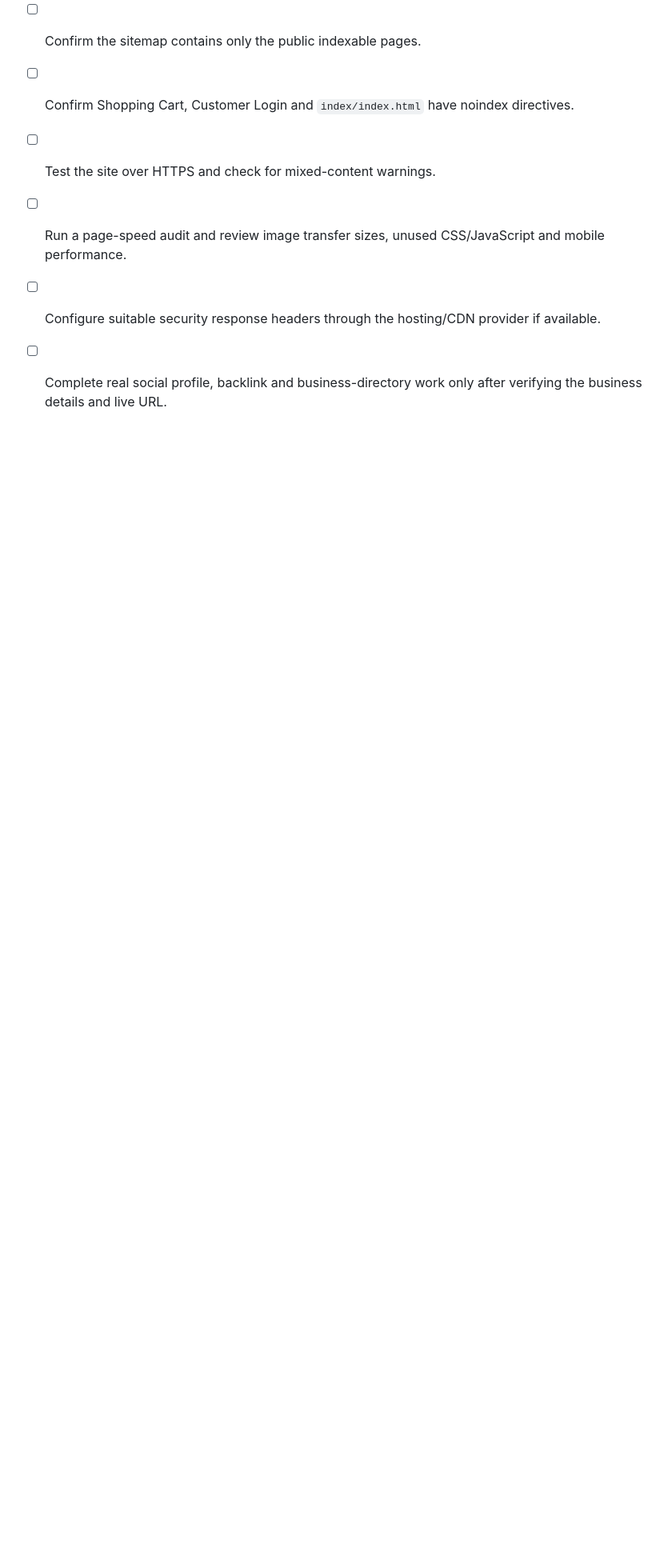
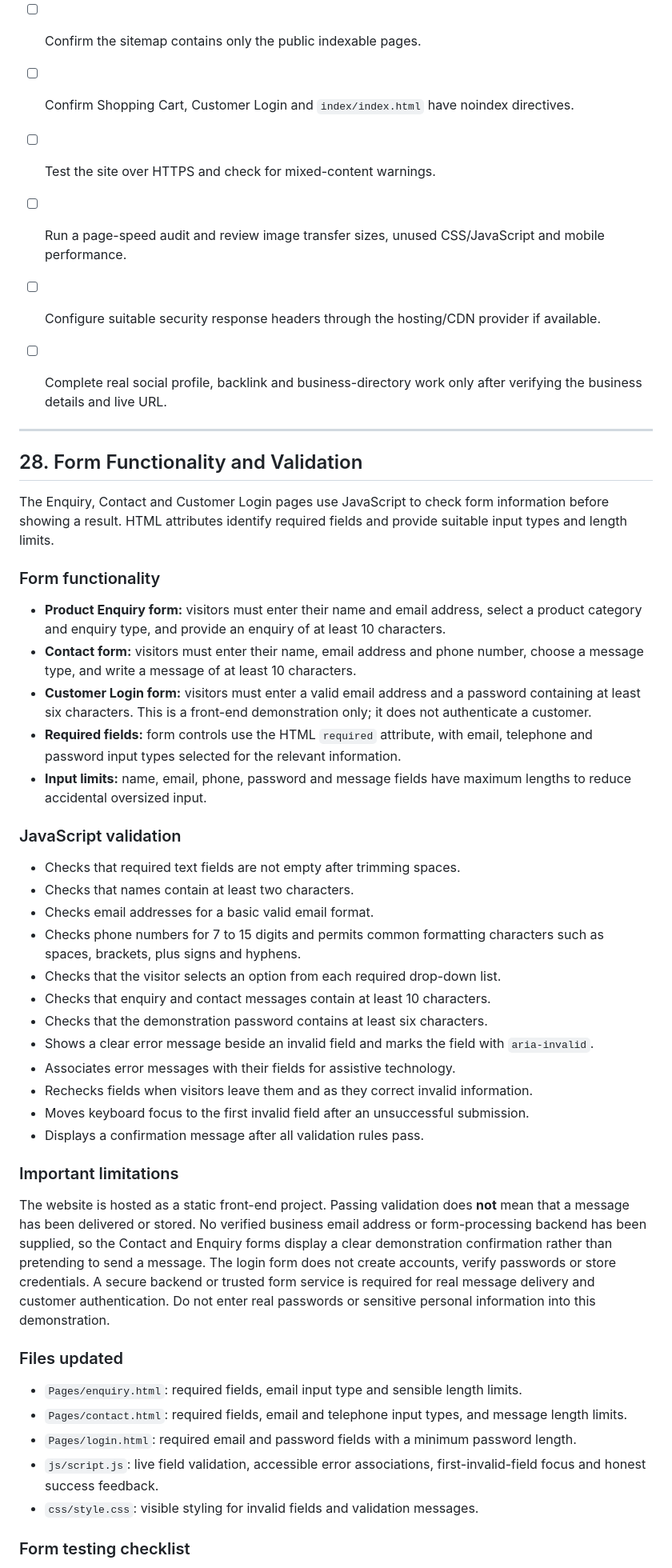
Before and after one commit to che-rae-lutho-baatjies/My-Website, a Markdown page: README.md, the part around one of its changes. Shown at 80% size. Drawn GitHub-style; blank space fills up the shorter version.

Commit message:
Document form functionality and validation

```diff
--- a/README.md
+++ b/README.md
@@ -751,3 +751,48 @@ This checklist records tasks for manual verification. Do not mark an item comple
 - [ ] Run a page-speed audit and review image transfer sizes, unused CSS/JavaScript and mobile performance.
 - [ ] Configure suitable security response headers through the hosting/CDN provider if available.
 - [ ] Complete real social profile, backlink and business-directory work only after verifying the business details and live URL.
+
+
+---
+
+## 28. Form Functionality and Validation
+
+The Enquiry, Contact and Customer Login pages use JavaScript to check form information before showing a result. HTML attributes identify required fields and provide suitable input types and length limits.
+
+### Form functionality
+
+- **Product Enquiry form:** visitors must enter their name and email address, select a product category and enquiry type, and provide an enquiry of at least 10 characters.
+- **Contact form:** visitors must enter their name, email address and phone number, choose a message type, and write a message of at least 10 characters.
+- **Customer Login form:** visitors must enter a valid email address and a password containing at least six characters. This is a front-end demonstration only; it does not authenticate a customer.
+- **Required fields:** form controls use the HTML `required` attribute, with email, telephone and password input types selected for the relevant information.
+- **Input limits:** name, email, phone, password and message fields have maximum lengths to reduce accidental oversized input.
+
+### JavaScript validation
+
+- Checks that required text fields are not empty after trimming spaces.
+- Checks that names contain at least two characters.
+- Checks email addresses for a basic valid email format.
+- Checks phone numbers for 7 to 15 digits and permits common formatting characters such as spaces, brackets, plus signs and hyphens.
+- Checks that the visitor selects an option from each required drop-down list.
+- Checks that enquiry and contact messages contain at least 10 characters.
+- Checks that the demonstration password contains at least six characters.
+- Shows a clear error message beside an invalid field and marks the field with `aria-invalid`.
+- Associates error messages with their fields for assistive technology.
+- Rechecks fields when visitors leave them and as they correct invalid information.
+- Moves keyboard focus to the first invalid field after an unsuccessful submission.
+- Displays a confirmation message after all validation rules pass.
+
+### Important limitations
+
+The website is hosted as a static front-end project. Passing validation does **not** mean that a message has been delivered or stored. No verified business email address or form-processing backend has been supplied, so the Contact and Enquiry forms display a clear demonstration confirmation rather than pretending to send a message. The login form does not create accounts, verify passwords or store credentials. A secure backend or trusted form service is required for real message delivery and customer authentication. Do not enter real passwords or sensitive personal information into this demonstration.
+
+### Files updated
+
+- `Pages/enquiry.html`: required fields, email input type and sensible length limits.
+- `Pages/contact.html`: required fields, email and telephone input types, and message length limits.
+- `Pages/login.html`: required email and password fields with a minimum password length.
+- `js/script.js`: live field validation, accessible error associations, first-invalid-field focus and honest success feedback.
+- `css/style.css`: visible styling for invalid fields and validation messages.
+
+### Form testing checklist
+
```
Also changed, not shown: other parts of README.md (+13 -0 lines).
